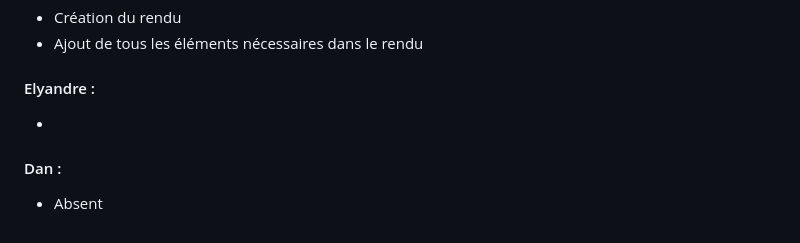
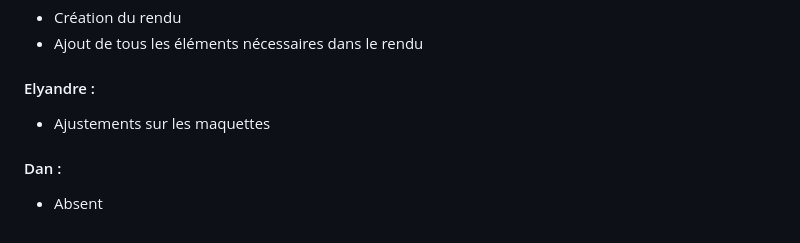
Before and after one commit to elyandreb/SAE-WEB-BD, a Markdown page: README.md, the part around the change. GitHub-like rendering.

```diff
--- a/README.md
+++ b/README.md
@@ -82,7 +82,7 @@ Pour la gestion de notre travail nous avons utilisé plusieurs outils tels que <
 - Ajout de tous les éléments nécessaires dans le rendu
 
 #### Elyandre :
--
+- Ajustements sur les maquettes
 
 
 #### Dan :
```
